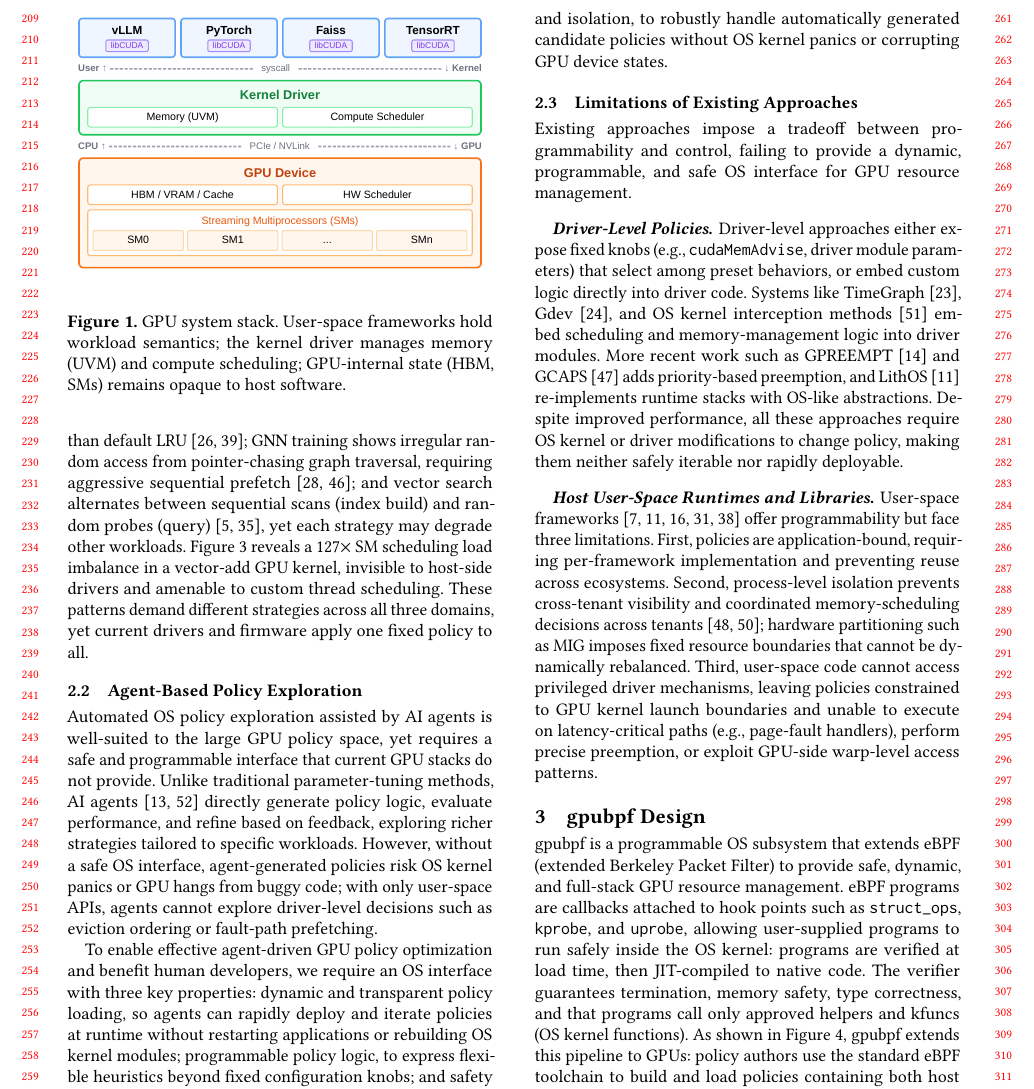
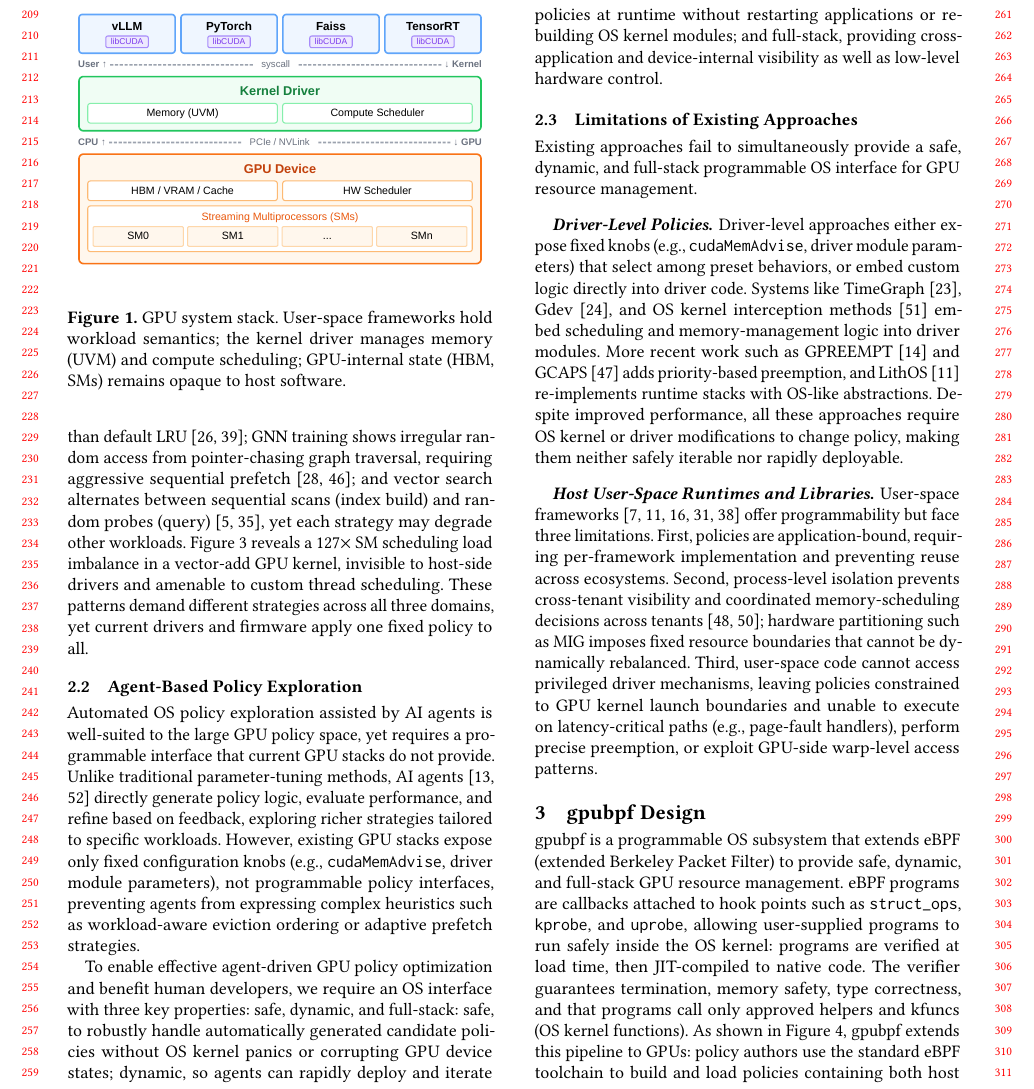
Before and after one commit to yunwei37/gpu-ext-paper, a LaTeX paper (main.tex, which reads tex/background.tex): part of page 3 of 15, cut so that both start at the same text. Compiled offline with pdfLaTeX.

Commit message:
Refine discussion on agent-based policy exploration for GPU management; clarify requirements for a safe, dynamic, and full-stack programmable OS interface to enhance policy optimization.

```diff
--- a/tex/background.tex
+++ b/tex/background.tex
@@ -43,15 +43,15 @@ These resources require workload-specific management. UVM eviction and prefetch
 \subsection{Agent-Based Policy Exploration}
 \label{sec:motivation-agent}
 
-Automated OS policy exploration assisted by AI agents is well-suited to the large GPU policy space, yet requires a safe and programmable interface that current GPU stacks do not provide. Unlike traditional parameter-tuning methods, AI agents~\cite{dwivedula2025policysmith,zheng2025schedcp} directly generate policy logic, evaluate performance, and refine based on feedback, exploring richer strategies tailored to specific workloads. However, without a safe OS interface, agent-generated policies risk OS kernel panics or GPU hangs from buggy code; with only user-space APIs, agents cannot explore driver-level decisions such as eviction ordering or fault-path prefetching.
+Automated OS policy exploration assisted by AI agents is well-suited to the large GPU policy space, yet requires a programmable interface that current GPU stacks do not provide. Unlike traditional parameter-tuning methods, AI agents~\cite{dwivedula2025policysmith,zheng2025schedcp} directly generate policy logic, evaluate performance, and refine based on feedback, exploring richer strategies tailored to specific workloads. However, existing GPU stacks expose only fixed configuration knobs (e.g., \texttt{cudaMemAdvise}, driver module parameters), not programmable policy interfaces, preventing agents from expressing complex heuristics such as workload-aware eviction ordering or adaptive prefetch strategies.
 
-To enable effective agent-driven GPU policy optimization and benefit human developers, we require an OS interface with three key properties: dynamic and transparent policy loading, so agents can rapidly deploy and iterate policies at runtime without restarting applications or rebuilding OS kernel modules; programmable policy logic, to express flexible heuristics beyond fixed configuration knobs; and safety and isolation, to robustly handle automatically generated candidate policies without OS kernel panics or corrupting GPU device states.
+To enable effective agent-driven GPU policy optimization and benefit human developers, we require an OS interface with three key properties: safe, dynamic, and full-stack: safe, to robustly handle automatically generated candidate policies without OS kernel panics or corrupting GPU device states; dynamic, so agents can rapidly deploy and iterate policies at runtime without restarting applications or rebuilding OS kernel modules; and full-stack, providing cross-application and device-internal visibility as well as low-level hardware control.
 
 % \arq{There's a lot of editorializing in here, even though we probably really just want to focus on what the Kernel driver *is* rather than what it does wrong (at least, at this point in the paper).}
 \subsection{Limitations of Existing Approaches}
 \label{sec:motivation-limitations}
 
-Existing approaches impose a tradeoff between programmability and control, failing to provide a dynamic, programmable, and safe OS interface for GPU resource management.
+Existing approaches fail to simultaneously provide a safe, dynamic, and full-stack programmable OS interface for GPU resource management.
 
 \paragraph{Driver-Level Policies.}
 Driver-level approaches either expose fixed knobs (e.g., \texttt{cudaMemAdvise}, driver module parameters) that select among preset behaviors, or embed custom logic directly into driver code. Systems like TimeGraph~\cite{kato2011timegraph}, Gdev~\cite{kato2012gdev}, and OS kernel interception methods~\cite{kernelintercept} embed scheduling and memory-management logic into driver modules. More recent work such as GPREEMPT~\cite{fan2025gpreempt} and GCAPS~\cite{wang2024gcaps} adds priority-based preemption, and LithOS~\cite{coppock2025lithos} re-implements runtime stacks with OS-like abstractions. Despite improved performance, all these approaches require OS kernel or driver modifications to change policy, making them neither safely iterable nor rapidly deployable.
```
